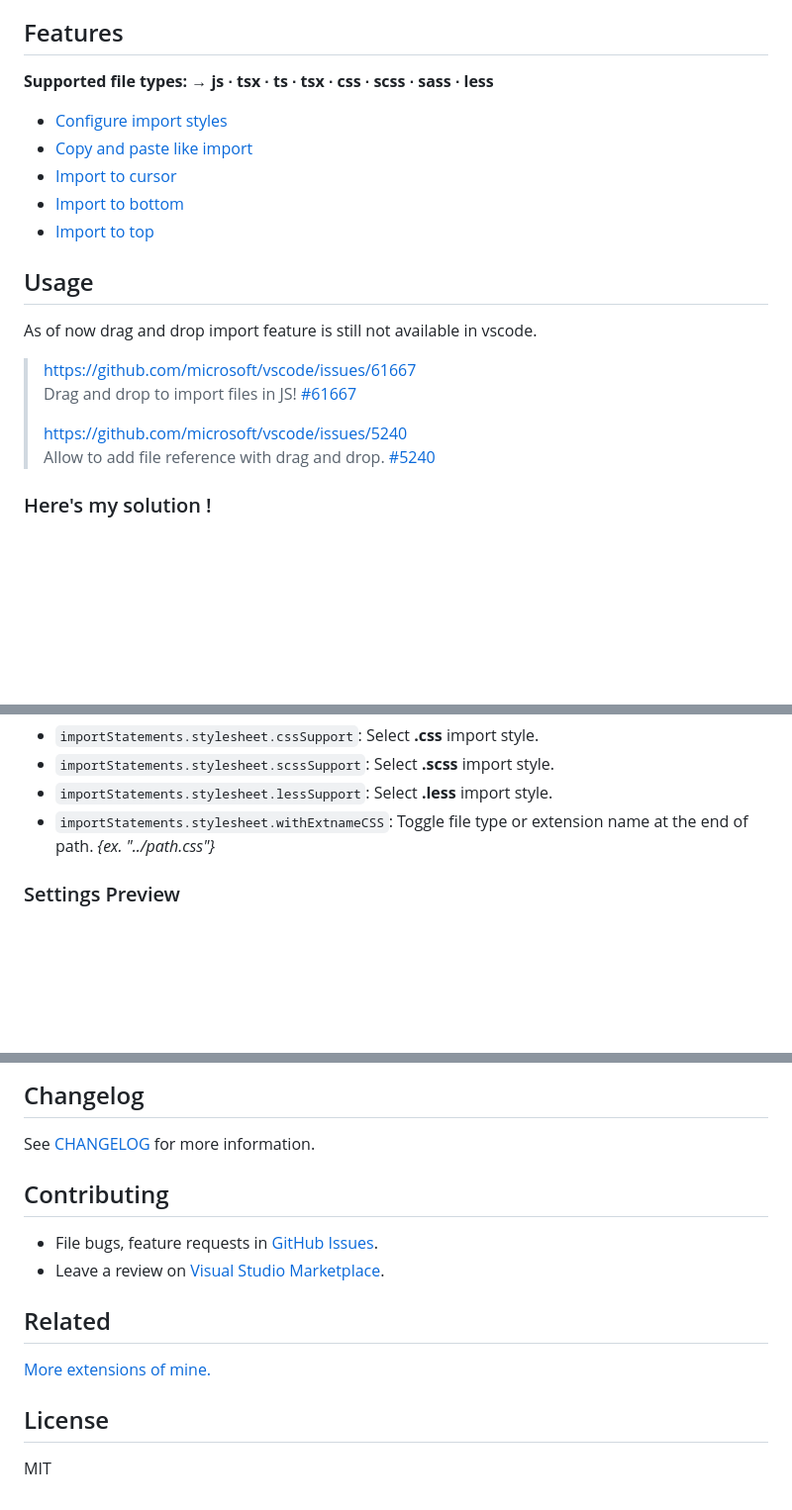
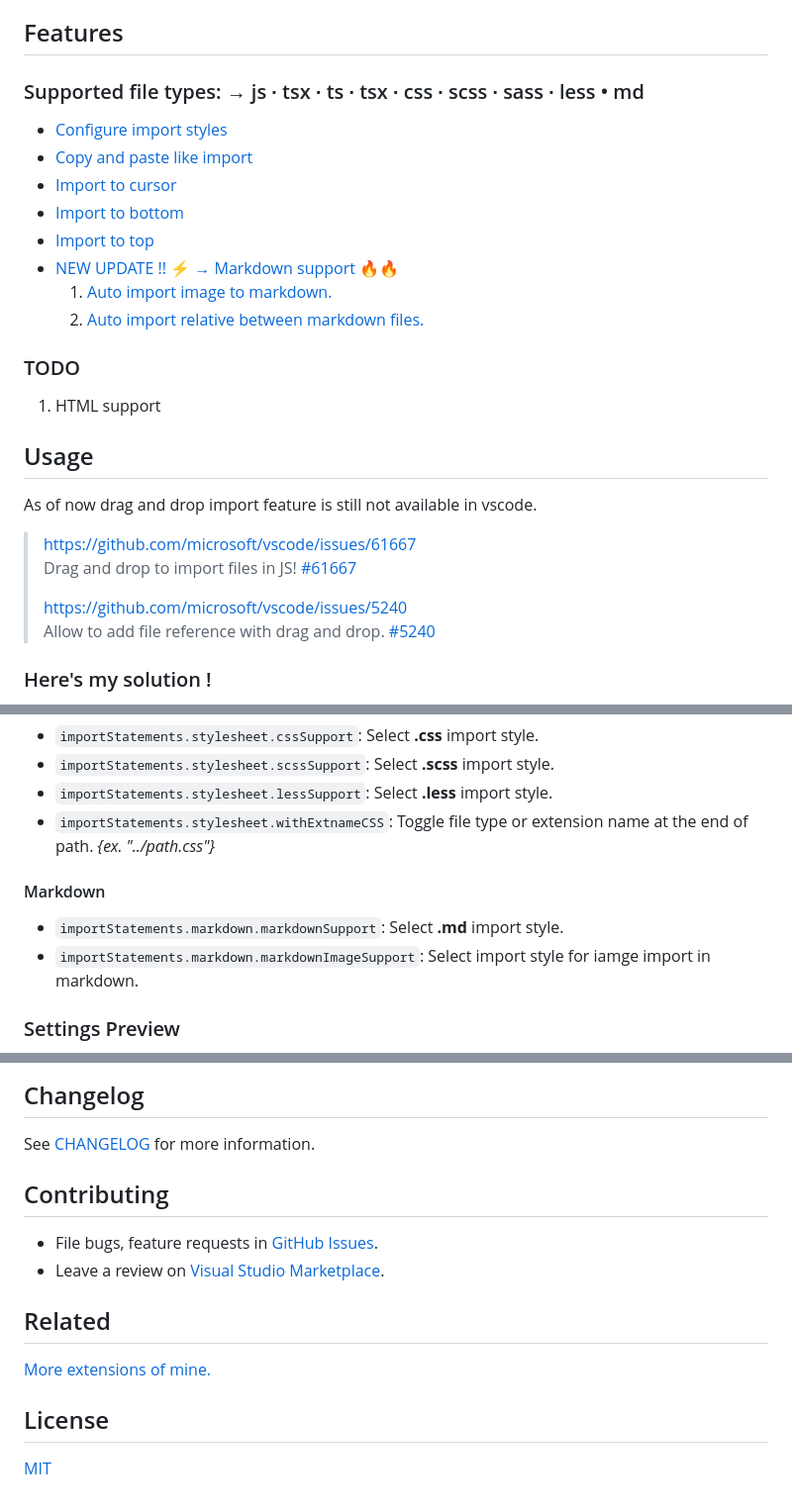
Before and after one commit to ElecTreeFrying/auto-import-relative-path, a Markdown page: README.md, 3 parts joined by grey strips. Shown: that part at 99% size. GitHub-like rendering; blank space fills up the shorter version.

Commit message:
update: added markdown support

```diff
--- a/README.md
+++ b/README.md
@@ -7,13 +21,26 @@ Auto import relative path [extension] for [VS Code]. Auto import relative path w
 
 ## Features
 
-**Supported file types: → js ∙ tsx ∙ ts ∙ tsx ∙ css ∙ scss ∙ sass ∙ less**
+### Supported file types: → js ∙ tsx ∙ ts ∙ tsx ∙ css ∙ scss ∙ sass ∙ less • md
 
 * [Configure import styles](#Import-statements)
 * [Copy and paste like import](#heres-my-solution-)
 * [Import to cursor](#Import-to-cursor)
 * [Import to bottom](#Import-to-bottom)
 * [Import to top](#Import-to-top)
+* [NEW UPDATE !! ⚡️ → Markdown support 🔥🔥][markdown support]
+  1. [Auto import image to markdown.][markdown image import]
+  1. [Auto import relative between markdown files.][markdown import]
+
+
+### TODO
+
+1. HTML support
+
+
+[markdown support]: https://github.com/ElecTreeFrying/auto-import-relative-path/blob/master/DEMO.md#Markdown-support
+[markdown image import]: https://github.com/ElecTreeFrying/auto-import-relative-path/blob/master/DEMO.md#Import-image-to-markdown
+[markdown import]: https://github.com/ElecTreeFrying/auto-import-relative-path/blob/master/DEMO.md#Import-markdown
 
 ## Usage
 
@@ -73,6 +103,11 @@ As of now drag and drop import feature is still not available in vscode.
 * `importStatements.stylesheet.lessSupport`: Select **.less** import style.
 * `importStatements.stylesheet.withExtnameCSS`: Toggle file type or extension name at the end of path. _{ex. "../path.css"}_
 
+#### Markdown
+
+* `importStatements.markdown.markdownSupport`: Select **.md** import style.
+* `importStatements.markdown.markdownImageSupport`: Select import style for iamge import in markdown.
+
 ### Settings Preview
 
 ![extension-settings-preview](images/preview.gif "Extension settings")
@@ -116,19 +158,5 @@ See [CHANGELOG] for more information.
 ## License
 
-MIT
+[MIT]
 
-[version svg]: https://vsmarketplacebadge.apphb.com/version-short/electreefrying.auto-import.svg
-[installs svg]: https://vsmarketplacebadge.apphb.com/installs/electreefrying.auto-import.svg
-[downloads svg]: https://vsmarketplacebadge.apphb.com/downloads/electreefrying.auto-import.svg
-[ratings svg]: https://vsmarketplacebadge.apphb.com/rating-short/ElecTreeFrying.auto-import.svg
-[package]: https://marketplace.visualstudio.com/items?itemName=ElecTreeFrying.auto-import
-
-[VS Code]: https://code.visualstudio.com/
-[extension]: https://marketplace.visualstudio.com/VSCode
-[0]: https://github.com/microsoft/vscode/issues/61667
-[1]: https://github.com/microsoft/vscode/issues/5240
-
-[CHANGELOG]: https://github.com/ElecTreeFrying/auto-import-relative-path/blob/master/CHANGELOG.md
-[Github Issues]: https://github.com/ElecTreeFrying/auto-import-relative-path/issues
-[Visual Studio Marketplace]: https://marketplace.visualstudio.com/items?itemName=ElecTreeFrying.auto-import&ssr=false#review-details
-[More extensions of mine.]: https://marketplace.visualstudio.com/publishers/ElecTreeFrying
+[MIT]: https://marketplace.visualstudio.com/items/ElecTreeFrying.auto-import/license
```
Also changed, not shown: other parts of README.md (+24 -0 lines), CHANGELOG.md (+14 -2 lines), DEMO.md (added, +74 -0 lines), images/markdown-image.gif (added), images/markdown.gif (added), 7 other files.
